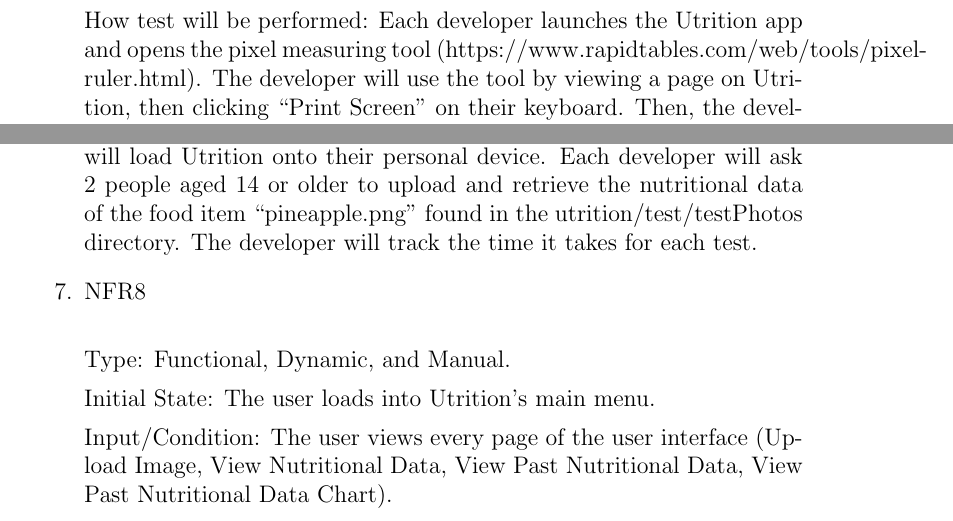
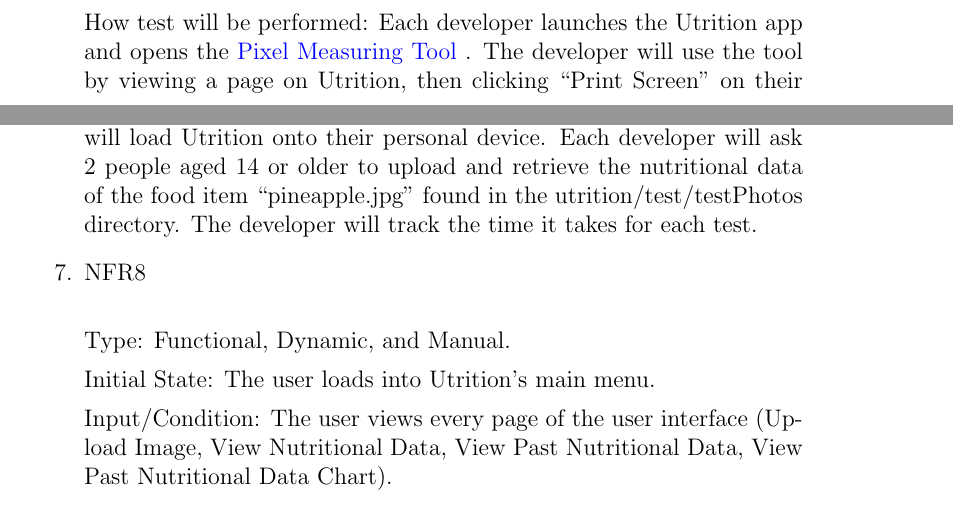
Before and after one commit to jeff-rey-wang/utrition, a LaTeX document (docs/VnVPlan/VnVPlan.tex): two parts of pages 8 and 12 of 24 before the commit and two parts of pages 7 and 12 of 24 after it, joined at a grey line, cut so that both start at the same text. Compiled offline with pdfLaTeX.

Commit message:
Added test photos for nonfunc tests

```diff
--- a/docs/VnVPlan/VnVPlan.tex
+++ b/docs/VnVPlan/VnVPlan.tex
@@ -229,7 +229,7 @@
 
 Output/Result: The distance between user interface components surpasses 20 pixels.
 
-How test will be performed: Each developer launches the Utrition app and opens the pixel measuring tool (https://www.rapidtables.com/web/tools/pixel-ruler.html). The developer will use the tool by viewing a page on Utrition, then clicking “Print Screen'' on their keyboard. Then, the developer pastes the screenshot into the tool. The developer clicks the two spots he would like to measure distance from. The developer measures the distances between the following components:
+How test will be performed: Each developer launches the Utrition app and opens the \href{https://www.rapidtables.com/web/tools/pixel-ruler.html}{Pixel Measuring Tool} . The developer will use the tool by viewing a page on Utrition, then clicking “Print Screen'' on their keyboard. Then, the developer pastes the screenshot into the tool. The developer clicks the two spots he would like to measure distance from. The developer measures the distances between the following components:
 
 \begin{enumerate}
 	\item[$-$] On the main menu:
@@ -366,7 +366,7 @@
 
 Output/Result: The user views the food’s nutritional information.
 
-How test will be performed: Each developer of Durum Wheat Semolina will load Utrition onto their personal device. Each developer will ask 2 people aged 14 or older to upload and retrieve the nutritional data of the food item “pineapple.png” found in the utrition/test/testPhotos directory. The developer will track the time it takes for each test.
+How test will be performed: Each developer of Durum Wheat Semolina will load Utrition onto their personal device. Each developer will ask 2 people aged 14 or older to upload and retrieve the nutritional data of the food item “pineapple.jpg” found in the utrition/test/testPhotos directory. The developer will track the time it takes for each test.
 
 \item{NFR8\\}
 
```
Also changed, not shown: 12 other files.
